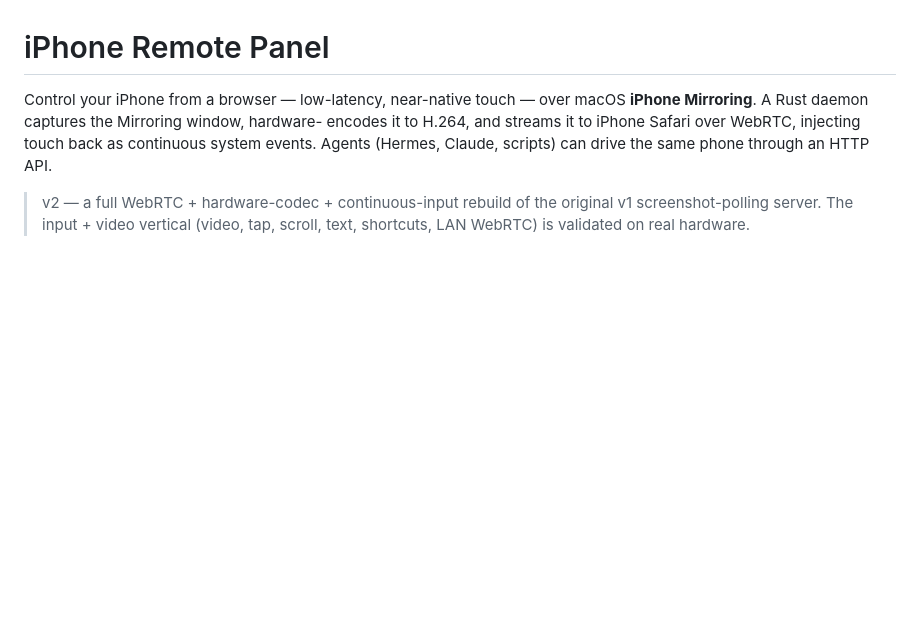
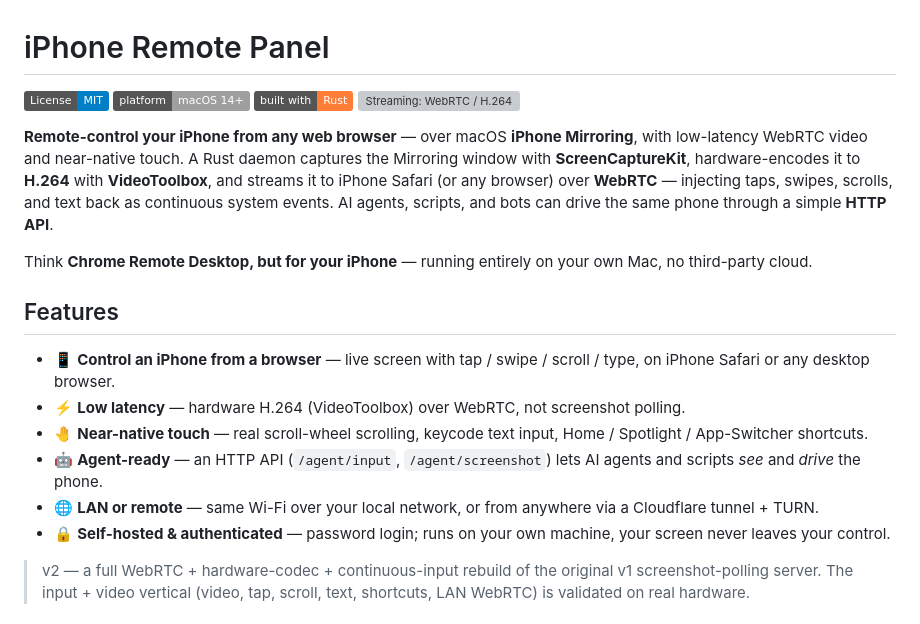
Before and after one commit to leeguooooo/iphone-remote-panel, a Markdown page: README.md, the part around the change. Drawn GitHub-style; badges without logos; blank space fills up the shorter version; grey boxes are pictures that could not be loaded.

Commit message:
docs(seo): keyword-rich README header — badges, tagline, feature list
Boost discoverability: shields badges (license/platform/Rust/WebRTC), a
benefit-first tagline rich with searchable terms (remote-control iPhone,
iPhone Mirroring, WebRTC, browser, AI agent), a 'Chrome Remote Desktop for
iPhone' analogy, and a scannable Features section. Drops the internal 'Hermes'
name in favor of generic 'AI agents and scripts'.

```diff
--- a/README.md
+++ b/README.md
@@ -1,10 +1,28 @@
 # iPhone Remote Panel
 
-Control your iPhone from a browser — low-latency, near-native touch — over
-macOS **iPhone Mirroring**. A Rust daemon captures the Mirroring window, hardware-
-encodes it to H.264, and streams it to iPhone Safari over WebRTC, injecting touch
-back as continuous system events. Agents (Hermes, Claude, scripts) can drive the
-same phone through an HTTP API.
+[![License: MIT](https://img.shields.io/badge/License-MIT-blue.svg)](LICENSE)
+![Platform: macOS 14+](https://img.shields.io/badge/platform-macOS%2014%2B-lightgrey)
+![Built with Rust](https://img.shields.io/badge/built%20with-Rust-orange)
+![Streaming: WebRTC / H.264](https://img.shields.io/badge/streaming-WebRTC%20%2F%20H.264-success)
+
+**Remote-control your iPhone from any web browser** — over macOS **iPhone Mirroring**,
+with low-latency WebRTC video and near-native touch. A Rust daemon captures the Mirroring
+window with **ScreenCaptureKit**, hardware-encodes it to **H.264** with **VideoToolbox**,
+and streams it to iPhone Safari (or any browser) over **WebRTC** — injecting taps, swipes,
+scrolls, and text back as continuous system events. AI agents, scripts, and bots can drive
+the same phone through a simple **HTTP API**.
+
+Think **Chrome Remote Desktop, but for your iPhone** — running entirely on your own Mac, no
+third-party cloud.
+
+## Features
+
+- 📱 **Control an iPhone from a browser** — live screen with tap / swipe / scroll / type, on iPhone Safari or any desktop browser.
+- ⚡ **Low latency** — hardware H.264 (VideoToolbox) over WebRTC, not screenshot polling.
+- 🤚 **Near-native touch** — real scroll-wheel scrolling, keycode text input, Home / Spotlight / App-Switcher shortcuts.
+- 🤖 **Agent-ready** — an HTTP API (`/agent/input`, `/agent/screenshot`) lets AI agents and scripts *see* and *drive* the phone.
+- 🌐 **LAN or remote** — same Wi-Fi over your local network, or from anywhere via a Cloudflare tunnel + TURN.
+- 🔒 **Self-hosted & authenticated** — password login; runs on your own machine, your screen never leaves your control.
 
 > v2 — a full WebRTC + hardware-codec + continuous-input rebuild of the original
 > v1 screenshot-polling server. The input + video vertical (video, tap, scroll,
```
